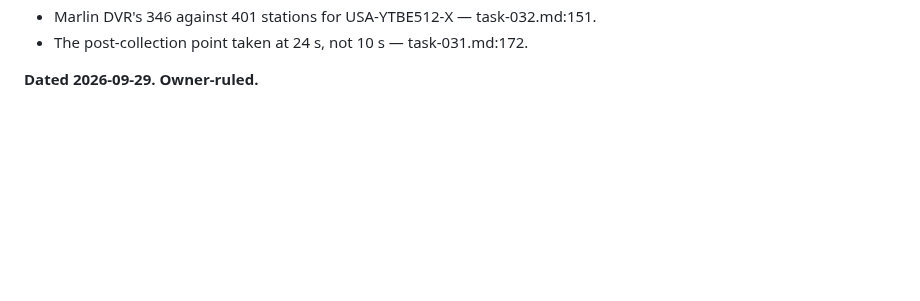
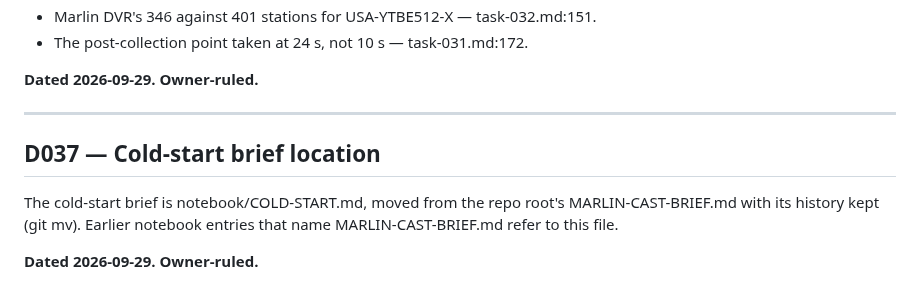
Before and after one commit to marlin1111ai/marlin-cast, a Markdown page: notebook/DECISIONS.md, the part around the change. Rendered like a GitHub page; blank space fills up the shorter version.

Commit message:
D037: cold-start brief moved to notebook/COLD-START.md (git mv)
Co-Authored-By: Claude Opus 5.5 <noreply@anthropic.com>

```diff
--- a/notebook/DECISIONS.md
+++ b/notebook/DECISIONS.md
@@ -809,3 +809,13 @@ Items closed (reports are in `notebook/reports/`; line numbers are at commit
 - The post-collection point taken at 24 s, not 10 s — task-031.md:172.
 
 **Dated 2026-09-29. Owner-ruled.**
+
+---
+
+## D037 — Cold-start brief location
+
+The cold-start brief is notebook/COLD-START.md, moved from the repo root's
+MARLIN-CAST-BRIEF.md with its history kept (git mv). Earlier notebook entries
+that name MARLIN-CAST-BRIEF.md refer to this file.
+
+**Dated 2026-09-29. Owner-ruled.**
```
Also changed, not shown: notebook/COLD-START.md (renamed from MARLIN-CAST-BRIEF.md, +1 -1 lines).
